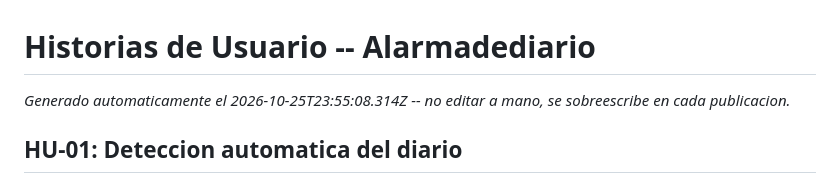
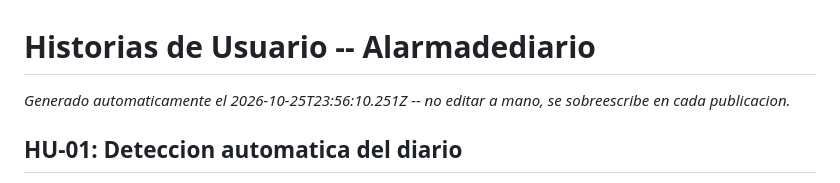
Before and after one commit to RubenArielArguello-ai/Alarmadediario, a Markdown page: scrumDocs/HISTORIAS_USUARIO.md, the part around the change. GitHub-like rendering.

Commit message:
Auto-publish: actualiza scrumDocs/HISTORIAS_USUARIO.md

```diff
--- a/scrumDocs/HISTORIAS_USUARIO.md
+++ b/scrumDocs/HISTORIAS_USUARIO.md
@@ -1,6 +1,6 @@
 # Historias de Usuario -- Alarmadediario
 
-_Generado automaticamente el 2026-10-25T23:55:08.314Z -- no editar a mano, se sobreescribe en cada publicacion._
+_Generado automaticamente el 2026-10-25T23:56:10.251Z -- no editar a mano, se sobreescribe en cada publicacion._
 
 ## HU-01: Deteccion automatica del diario
 
```
